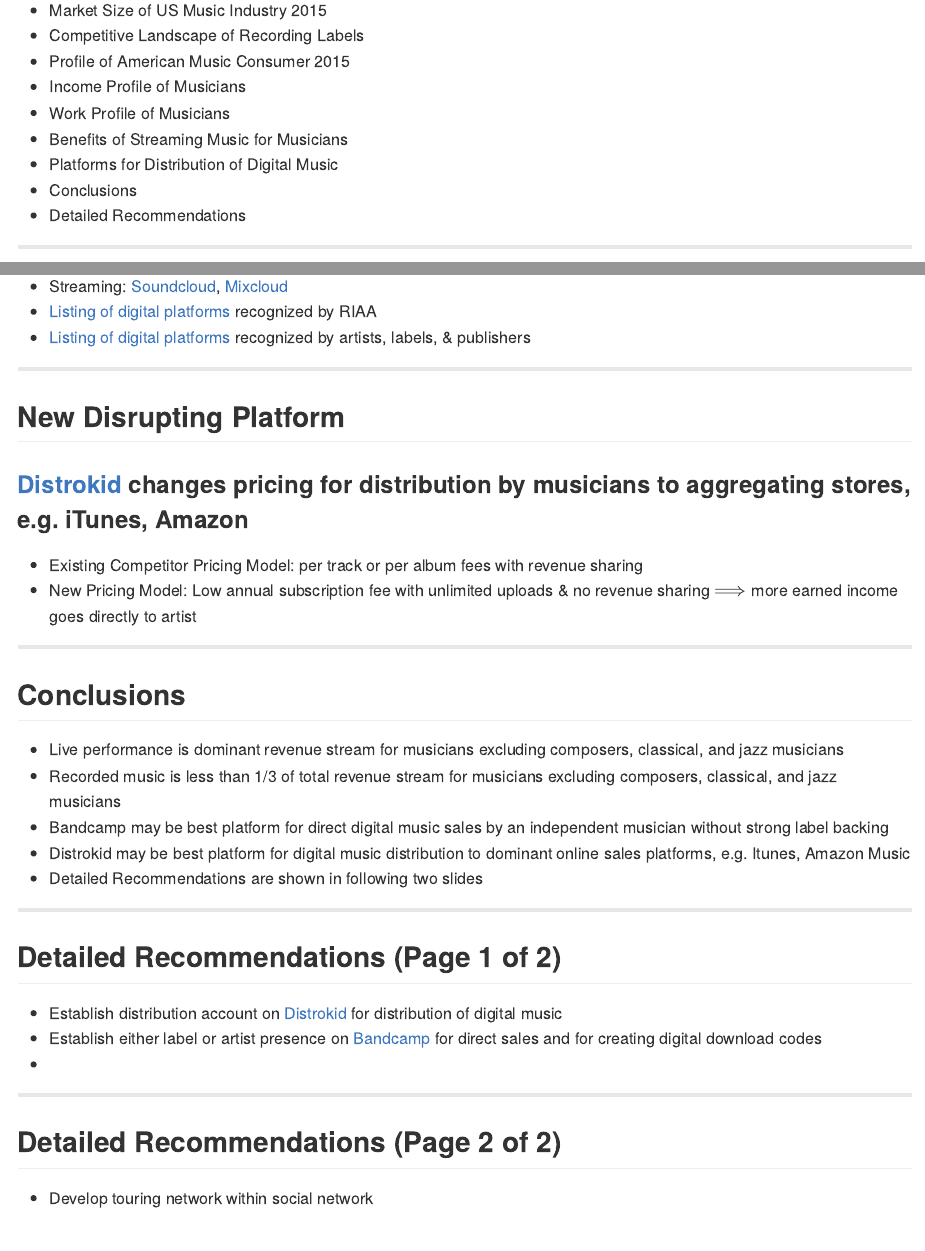
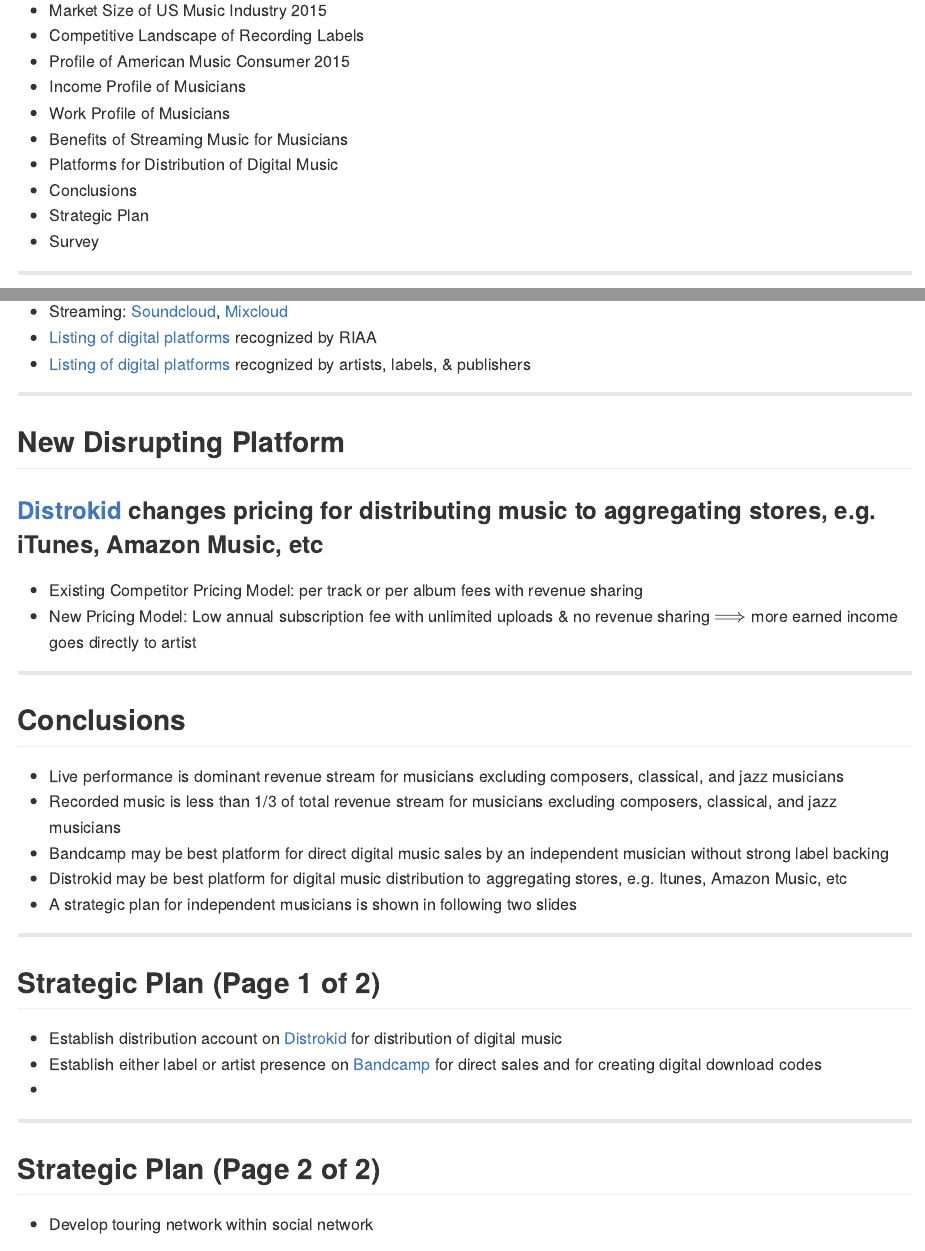
Before and after one commit to bamcdougall/digitalMusicDistribution, an R Markdown document (index.Rmd): the page in a window 1100 px wide, from 90 px down, and a second part further down, joined at a grey line. The pictures show the output file index.md that the author committed with the source, drawn offline in the style of GitHub.

Commit message:
Revision includes updating Strategic Plan and link to survey

```diff
--- a/index.Rmd
+++ b/index.Rmd
@@ -20,7 +20,8 @@
 * Benefits of Streaming Music for Musicians
 * Platforms for Distribution of Digital Music
 * Conclusions
-* Detailed Recommendations
+* Strategic Plan
+* Survey
 
 ---
 
@@ -200,7 +201,7 @@
 
 ## New Disrupting Platform
 
-### [Distrokid](https://distrokid.com/) changes pricing for distribution by musicians to aggregating stores, e.g. iTunes, Amazon
+### [Distrokid](https://distrokid.com/) changes pricing for distributing music to aggregating stores, e.g. iTunes, Amazon Music, etc
 
 * Existing Competitor Pricing Model:  per track or per album fees with revenue sharing
 * New Pricing Model:  Low annual subscription fee with unlimited uploads & no revenue sharing $\Longrightarrow$ more earned income goes directly to artist
@@ -215,13 +216,13 @@
 composers, classical, and jazz musicians
 * Bandcamp may be best platform for direct digital music sales by an
 independent musician without strong label backing
-* Distrokid may be best platform for digital music distribution to dominant
-online sales platforms, e.g. Itunes, Amazon Music
-* Detailed Recommendations are shown in following two slides
+* Distrokid may be best platform for digital music distribution to aggregating
+stores, e.g. Itunes, Amazon Music, etc
+* A strategic plan for independent musicians is shown in following two slides
 
 ---
 
-## Detailed Recommendations (Page 1 of 2)
+## Strategic Plan (Page 1 of 2)
 
 * Establish distribution account on [Distrokid](https://distrokid.com/) for
 distribution of digital music
@@ -232,7 +233,7 @@
 
 ---
 
-## Detailed Recommendations (Page 2 of 2)
+## Strategic Plan (Page 2 of 2)
 * Develop touring network within social network
 
 1. Leverage musicans within social network that live in different cities book
```
Also changed, not shown: index.html, index.md.
